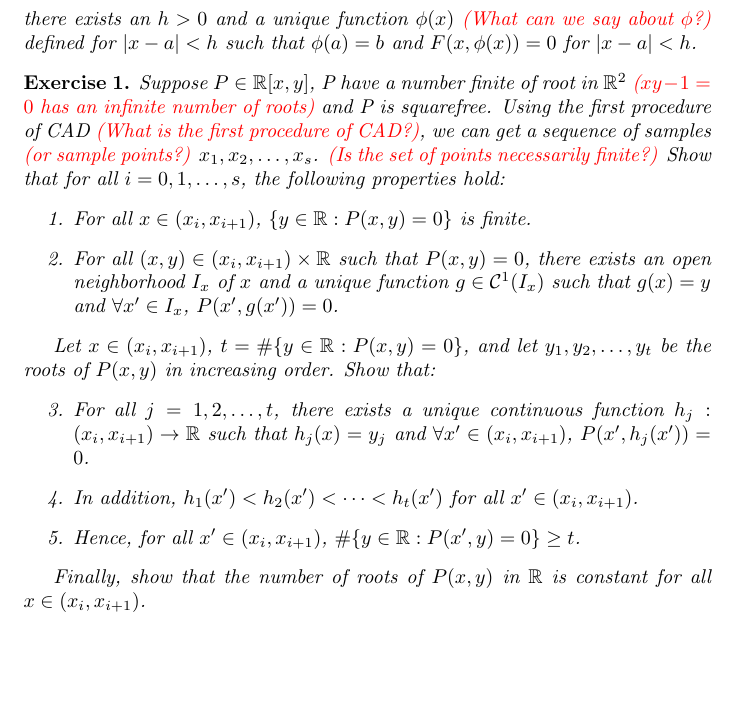
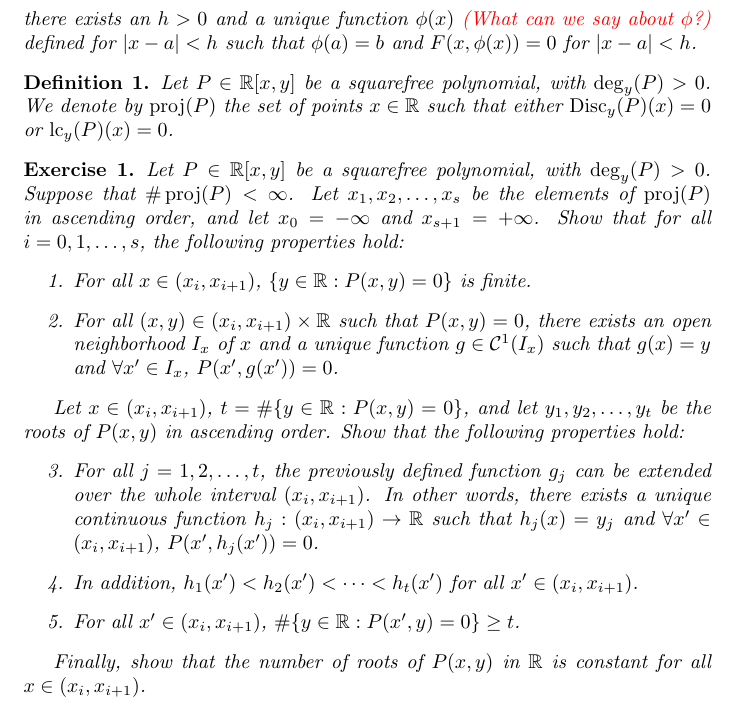
Before and after one commit to coragemdxy/Plotting-Algebraic-Curves, a LaTeX document (demo2/demo2.tex): part of page 1 of 2, cut so that both start at the same text, the shorter picture padded with empty space. Compiled offline with pdfLaTeX.

Commit message:
Minor cleanup

```diff
--- a/demo2/demo2.tex
+++ b/demo2/demo2.tex
@@ -5,6 +5,7 @@
 
 \def\review#1{\textcolor{red}{(#1)}}
 
+\newtheorem{definition}{Definition}
 \newtheorem{problem}{Problem}
 \newtheorem{proposition}{Proposition}
 \newtheorem{exercise}{Exercise}
@@ -15,25 +16,27 @@
 \begin{proposition}[Implicit Function Theorem]
     \review{What is $F$?}
     If $F(a, b) = 0$ and $F(x, y)$ is continuously differentiable on some open disk with center $(a, b)$, then, if
-$$\frac{\partial F}{\partial y}(a, b) \neq 0$$
-there exists an $h > 0$ and a unique function $\phi(x)$ \review{What can we say about $\phi$?} defined for $|x - a| < h$ such that $\phi(a) = b$ and $F(x, \phi(x)) = 0$ for $|x - a| < h$.
+    $$\frac{\partial F}{\partial y}(a, b) \neq 0$$
+    there exists an $h > 0$ and a unique function $\phi(x)$ \review{What can we say about $\phi$?} defined for $|x - a| < h$ such that $\phi(a) = b$ and $F(x, \phi(x)) = 0$ for $|x - a| < h$.
 \end{proposition}
 
+\begin{definition}
+    Let $P\in\mathbb{R}[x,y]$ be a squarefree polynomial, with $\deg_{y}(P) > 0$. We denote by $\operatorname{proj}(P)$ the set of points $x\in\mathbb{R}$ such that either $\operatorname{Disc}_{y}(P)(x)=0$ or $\operatorname{lc}_{y}(P)(x)=0$.
+\end{definition}
+
 \begin{exercise}
-    Suppose \(P \in \mathbb{R}[x,y]\), P have a number finite of root in \(\mathbb{R}^{2}\) \review{$xy-1=0$ has an infinite number of roots} and P is squarefree. Using the first procedure of CAD \review{What is the first procedure of CAD?}, we can get a sequence of samples \review{or sample points?}
-    \(x_{1}, x_{2}, \dots, x_{s}\). \review{Is the set of points necessarily finite?}
-    Show that for all $i = 0, 1, \dots, s$, the following properties hold:
+    Let $P \in \mathbb{R}[x,y]$ be a squarefree polynomial, with $\deg_{y}(P) > 0$. Suppose that $\#\operatorname{proj}(P)<\infty$. Let $x_{1},x_{2},\dots,x_{s}$ be the elements of $\operatorname{proj}(P)$ in ascending order, and let $x_{0} = -\infty$ and $x_{s+1} = +\infty$. Show that for all $i = 0, 1, \dots, s$, the following properties hold:
     \begin{enumerate}
         \item For all $x\in (x_{i},x_{i+1})$, $\lbrace y \in \mathbb{R} : P(x,y) = 0 \rbrace$ is finite.
         \item For all $(x,y)\in (x_{i},x_{i+1})\times \mathbb{R}$ such that $P(x,y) = 0$, there exists an open neighborhood \(I_{x}\) of \(x\) and a unique function \(g \in \mathcal{C}^{1}(I_{x})\) such that \(g(x) = y\) and \(\forall x^\prime \in I_{x}\), \(P(x^\prime,g(x^\prime))=0\).
     \end{enumerate}
 
-    Let $x\in(x_{i},x_{i+1})$, $t=\#\lbrace y \in \mathbb{R} : P(x,y) = 0 \rbrace$, and let $y_{1},y_{2},\dots,y_{t}$ be the roots of $P(x,y)$ in increasing order. Show that:
+    Let $x\in(x_{i},x_{i+1})$, $t=\#\lbrace y \in \mathbb{R} : P(x,y) = 0 \rbrace$, and let $y_{1},y_{2},\dots,y_{t}$ be the roots of $P(x,y)$ in ascending order. Show that the following properties hold:
     \begin{enumerate}
         \setcounter{enumi}{2}
-        \item For all $j=1,2,\dots,t$, there exists a unique continuous function \(h_{j}: (x_{i},x_{i+1}) \to \mathbb{R}\) such that \(h_{j}(x) = y_{j}\) and \(\forall x^\prime \in (x_{i},x_{i+1})\), \(P(x^\prime,h_{j}(x^\prime))=0\).
+        \item For all $j=1,2,\dots,t$, the previously defined function $g_j$ can be extended over the whole interval \((x_{i},x_{i+1})\). In other words, there exists a unique continuous function \(h_{j}: (x_{i},x_{i+1}) \to \mathbb{R}\) such that \(h_{j}(x) = y_{j}\) and \(\forall x^\prime \in (x_{i},x_{i+1})\), \(P(x^\prime,h_{j}(x^\prime))=0\).
         \item In addition, $h_{1}(x^\prime) < h_{2}(x^\prime) < \dots < h_{t}(x^\prime)$ for all $x^\prime\in (x_{i},x_{i+1})$.
-        \item Hence, for all $x^\prime\in (x_{i},x_{i+1})$, $\#\lbrace y \in \mathbb{R} : P(x^\prime,y) = 0 \rbrace \geq t$.
+        \item For all $x^\prime\in (x_{i},x_{i+1})$, $\#\lbrace y \in \mathbb{R} : P(x^\prime,y) = 0 \rbrace \geq t$.
     \end{enumerate}
 
     Finally, show that the number of roots of $P(x,y)$ in $\mathbb{R}$ is constant for all $x\in (x_{i},x_{i+1})$.
```
